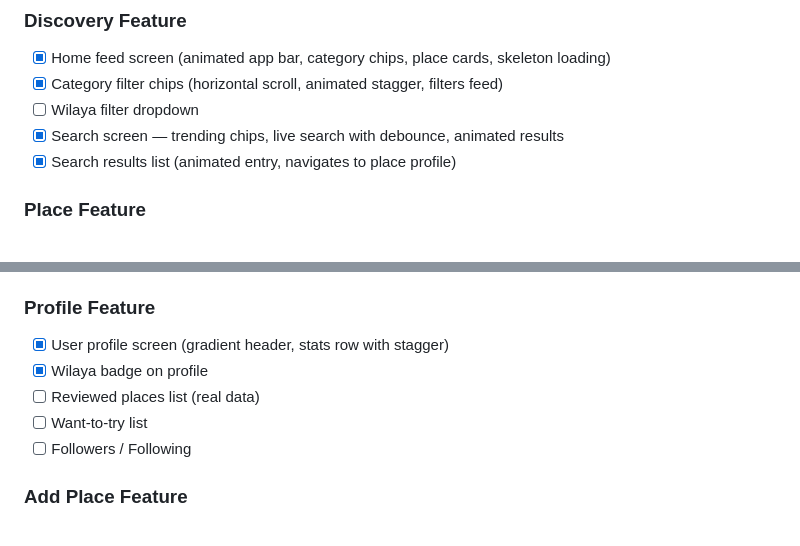
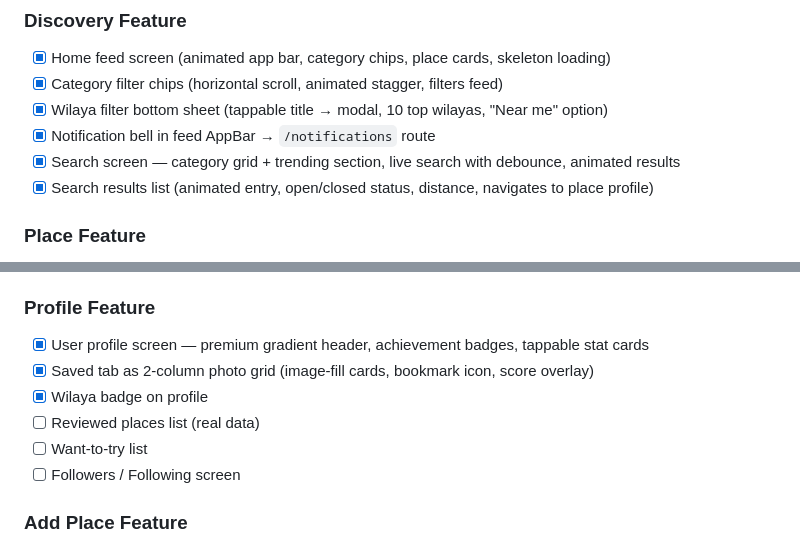
Before and after one commit to 23aneessss/jo3t-app, a Markdown page: CLAUDE.md, 2 parts joined by grey strips. Rendered like a GitHub page.

Commit message:
Enhance Discovery feature: implement wilaya filter bottom sheet and notification bell in feed AppBar

```diff
--- a/CLAUDE.md
+++ b/CLAUDE.md
@@ -74,9 +74,10 @@ Flutter + Firebase + Google Maps. Android-first.
 ### Discovery Feature
 - [x] Home feed screen (animated app bar, category chips, place cards, skeleton loading)
 - [x] Category filter chips (horizontal scroll, animated stagger, filters feed)
-- [ ] Wilaya filter dropdown
-- [x] Search screen — trending chips, live search with debounce, animated results
-- [x] Search results list (animated entry, navigates to place profile)
+- [x] Wilaya filter bottom sheet (tappable title → modal, 10 top wilayas, "Near me" option)
+- [x] Notification bell in feed AppBar → `/notifications` route
+- [x] Search screen — category grid + trending section, live search with debounce, animated results
+- [x] Search results list (animated entry, open/closed status, distance, navigates to place profile)
 
 ### Place Feature
 - [x] Place profile screen — SliverAppBar hero, score badge, quick info row
@@ -102,11 +103,12 @@ Flutter + Firebase + Google Maps. Android-first.
 - [x] Review submission flow (mock delay + SnackBar confirmation)
 
 ### Profile Feature
-- [x] User profile screen (gradient header, stats row with stagger)
+- [x] User profile screen — premium gradient header, achievement badges, tappable stat cards
+- [x] Saved tab as 2-column photo grid (image-fill cards, bookmark icon, score overlay)
 - [x] Wilaya badge on profile
 - [ ] Reviewed places list (real data)
 - [ ] Want-to-try list
-- [ ] Followers / Following
+- [ ] Followers / Following screen
 
 ### Add Place Feature
 - [x] Add place form — multi-step with animated progress bar
```
